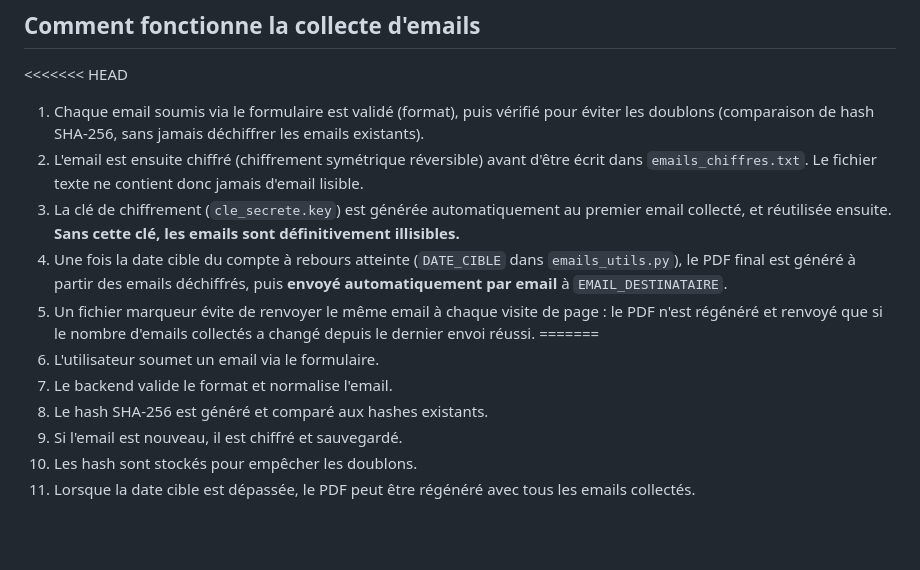
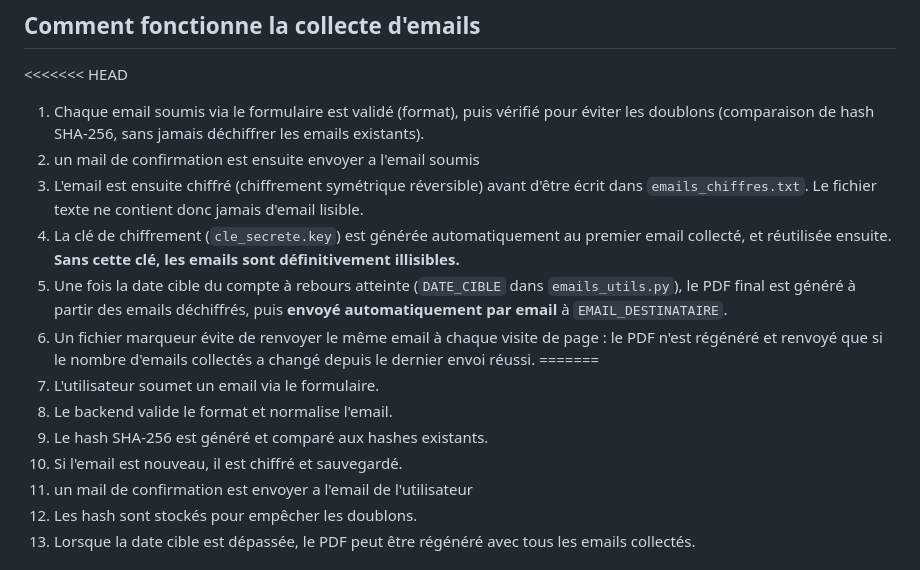
Before and after one commit to attobraprince34-sketch/page_attente, a Markdown page: README.md, the part around the change. GitHub-like rendering; blank space fills up the shorter version.

Commit message:
ajout de l'envoi de mail de confirmation aux emails des utilisateurs

```diff
--- a/README.md
+++ b/README.md
@@ -210,6 +210,7 @@ page_attente/
 
 <<<<<<< HEAD
 1. Chaque email soumis via le formulaire est validé (format), puis vérifié pour éviter les doublons (comparaison de hash SHA-256, sans jamais déchiffrer les emails existants).
+2. un mail de confirmation est ensuite envoyer a l'email soumis
 2. L'email est ensuite chiffré (chiffrement symétrique réversible) avant d'être écrit dans `emails_chiffres.txt`. Le fichier texte ne contient donc jamais d'email lisible.
 3. La clé de chiffrement (`cle_secrete.key`) est générée automatiquement au premier email collecté, et réutilisée ensuite. **Sans cette clé, les emails sont définitivement illisibles.**
 4. Une fois la date cible du compte à rebours atteinte (`DATE_CIBLE` dans `emails_utils.py`), le PDF final est généré à partir des emails déchiffrés, puis **envoyé automatiquement par email** à `EMAIL_DESTINATAIRE`.
@@ -219,6 +220,7 @@ page_attente/
 2. Le backend valide le format et normalise l'email.
 3. Le hash SHA-256 est généré et comparé aux hashes existants.
 4. Si l'email est nouveau, il est chiffré et sauvegardé.
+5. un mail de confirmation est envoyer a l'email de l'utilisateur
 5. Les hash sont stockés pour empêcher les doublons.
 6. Lorsque la date cible est dépassée, le PDF peut être régénéré avec tous les emails collectés.
 
```
